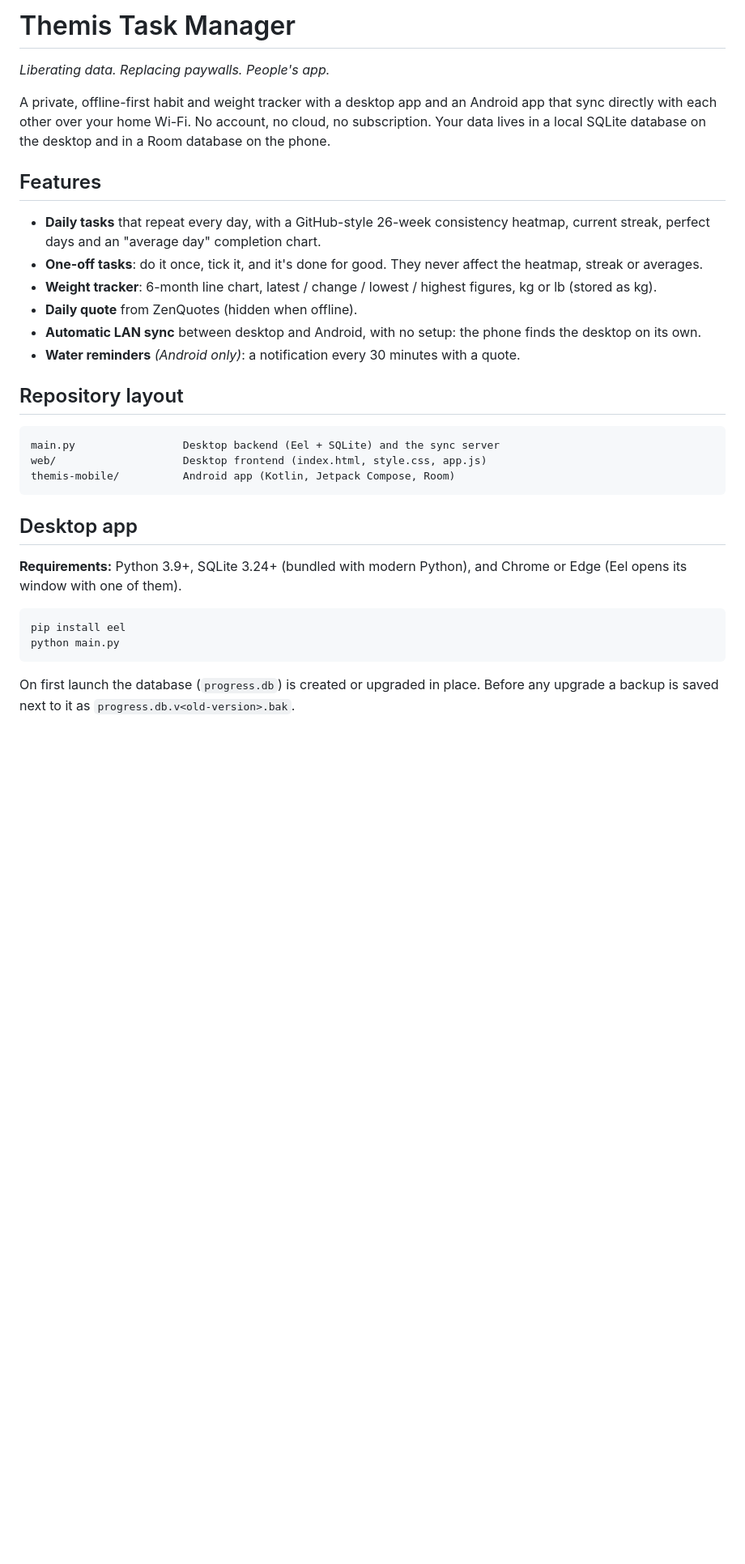
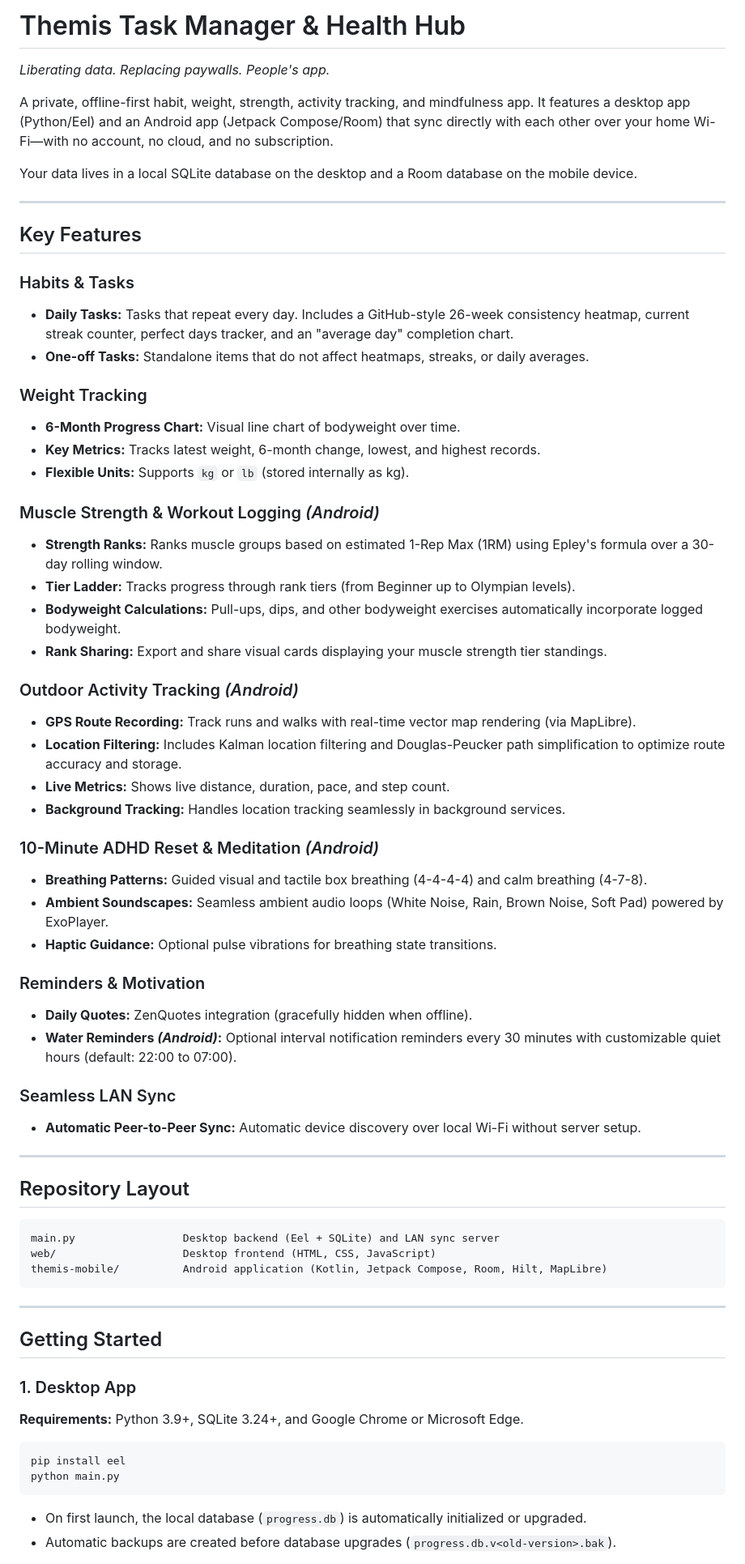
Before and after one commit to Astroe397/Themis-task-manager, a Markdown page: README.md, the part around one of its changes. Shown at 81% size. Rendered like a GitHub page; blank space fills up the shorter version.

````diff
--- a/README.md
+++ b/README.md
@@ -1,34 +1,71 @@
-# Themis Task Manager
+# Themis Task Manager & Health Hub
 
 *Liberating data. Replacing paywalls. People's app.*
 
-A private, offline-first habit and weight tracker with a desktop app and an Android app that sync directly with each other over your home Wi-Fi. No account, no cloud, no subscription. Your data lives in a local SQLite database on the desktop and in a Room database on the phone.
+A private, offline-first habit, weight, strength, activity tracking, and mindfulness app. It features a desktop app (Python/Eel) and an Android app (Jetpack Compose/Room) that sync directly with each other over your home Wi-Fi—with no account, no cloud, and no subscription.
 
-## Features
+Your data lives in a local SQLite database on the desktop and a Room database on the mobile device.
 
-- **Daily tasks** that repeat every day, with a GitHub-style 26-week consistency heatmap, current streak, perfect days and an "average day" completion chart.
-- **One-off tasks**: do it once, tick it, and it's done for good. They never affect the heatmap, streak or averages.
-- **Weight tracker**: 6-month line chart, latest / change / lowest / highest figures, kg or lb (stored as kg).
-- **Daily quote** from ZenQuotes (hidden when offline).
-- **Automatic LAN sync** between desktop and Android, with no setup: the phone finds the desktop on its own.
-- **Water reminders** *(Android only)*: a notification every 30 minutes with a quote.
+---
 
-## Repository layout
+## Key Features
 
-```
-main.py                 Desktop backend (Eel + SQLite) and the sync server
-web/                    Desktop frontend (index.html, style.css, app.js)
-themis-mobile/          Android app (Kotlin, Jetpack Compose, Room)
+### Habits & Tasks
+- **Daily Tasks:** Tasks that repeat every day. Includes a GitHub-style 26-week consistency heatmap, current streak counter, perfect days tracker, and an "average day" completion chart.
+- **One-off Tasks:** Standalone items that do not affect heatmaps, streaks, or daily averages.
+
+### Weight Tracking
+- **6-Month Progress Chart:** Visual line chart of bodyweight over time.
+- **Key Metrics:** Tracks latest weight, 6-month change, lowest, and highest records.
+- **Flexible Units:** Supports `kg` or `lb` (stored internally as kg).
+
+### Muscle Strength & Workout Logging *(Android)*
+- **Strength Ranks:** Ranks muscle groups based on estimated 1-Rep Max (1RM) using Epley's formula over a 30-day rolling window.
+- **Tier Ladder:** Tracks progress through rank tiers (from Beginner up to Olympian levels).
+- **Bodyweight Calculations:** Pull-ups, dips, and other bodyweight exercises automatically incorporate logged bodyweight.
+- **Rank Sharing:** Export and share visual cards displaying your muscle strength tier standings.
+
+### Outdoor Activity Tracking *(Android)*
+- **GPS Route Recording:** Track runs and walks with real-time vector map rendering (via MapLibre).
+- **Location Filtering:** Includes Kalman location filtering and Douglas-Peucker path simplification to optimize route accuracy and storage.
+- **Live Metrics:** Shows live distance, duration, pace, and step count.
+- **Background Tracking:** Handles location tracking seamlessly in background services.
+
+### 10-Minute ADHD Reset & Meditation *(Android)*
+- **Breathing Patterns:** Guided visual and tactile box breathing (4-4-4-4) and calm breathing (4-7-8).
+- **Ambient Soundscapes:** Seamless ambient audio loops (White Noise, Rain, Brown Noise, Soft Pad) powered by ExoPlayer.
+- **Haptic Guidance:** Optional pulse vibrations for breathing state transitions.
+
+### Reminders & Motivation
+- **Daily Quotes:** ZenQuotes integration (gracefully hidden when offline).
+- **Water Reminders *(Android)*:** Optional interval notification reminders every 30 minutes with customizable quiet hours (default: 22:00 to 07:00).
+
+### Seamless LAN Sync
+- **Automatic Peer-to-Peer Sync:** Automatic device discovery over local Wi-Fi without server setup.
+
+---
+
+## Repository Layout
+
+```text
+main.py                 Desktop backend (Eel + SQLite) and LAN sync server
+web/                    Desktop frontend (HTML, CSS, JavaScript)
+themis-mobile/          Android application (Kotlin, Jetpack Compose, Room, Hilt, MapLibre)
 ```
 
-## Desktop app
+---
 
-**Requirements:** Python 3.9+, SQLite 3.24+ (bundled with modern Python), and Chrome or Edge (Eel opens its window with one of them).
+## Getting Started
+
+### 1. Desktop App
+
+**Requirements:** Python 3.9+, SQLite 3.24+, and Google Chrome or Microsoft Edge.
 
 ```bash
 pip install eel
 python main.py
 ```
 
-On first launch the database (`progress.db`) is created or upgraded in place. Before any upgrade a backup is saved next to it as `progress.db.v<old-version>.bak`.
+* On first launch, the local database (`progress.db`) is automatically initialized or upgraded.
+* Automatic backups are created before database upgrades (`progress.db.v<old-version>.bak`).
 
````
Also changed, not shown: other parts of README.md (+48 -50 lines).
